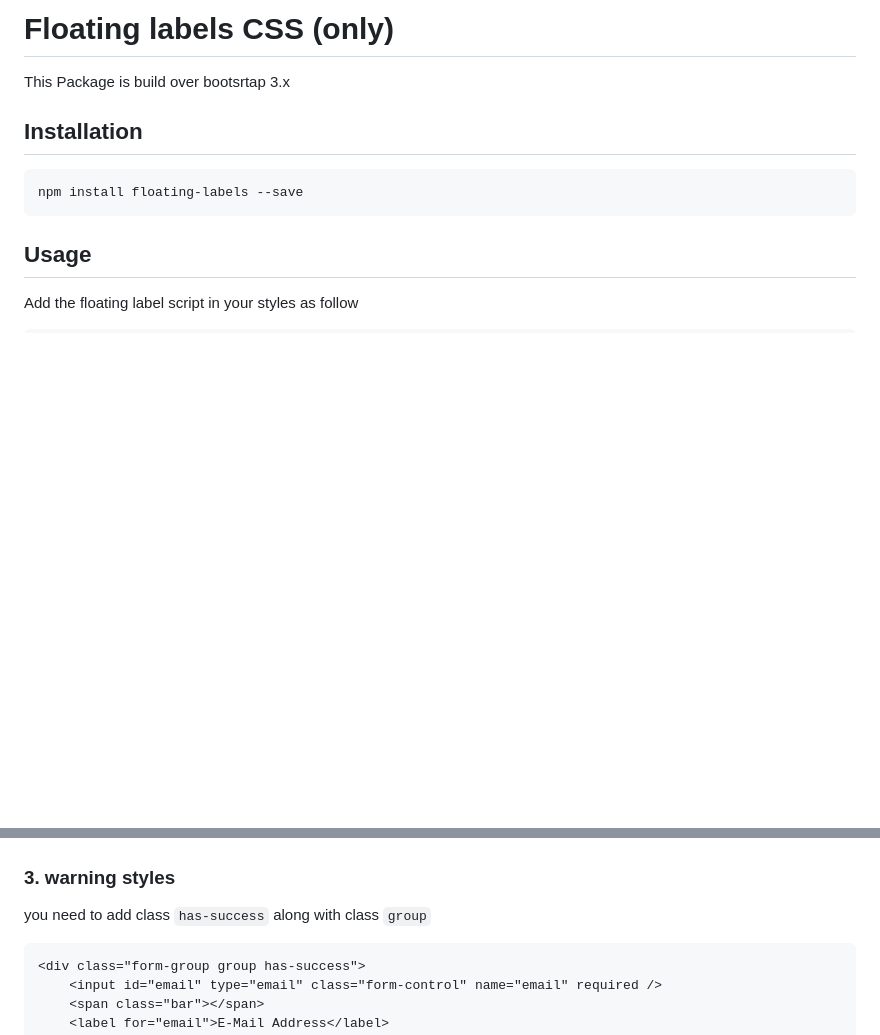
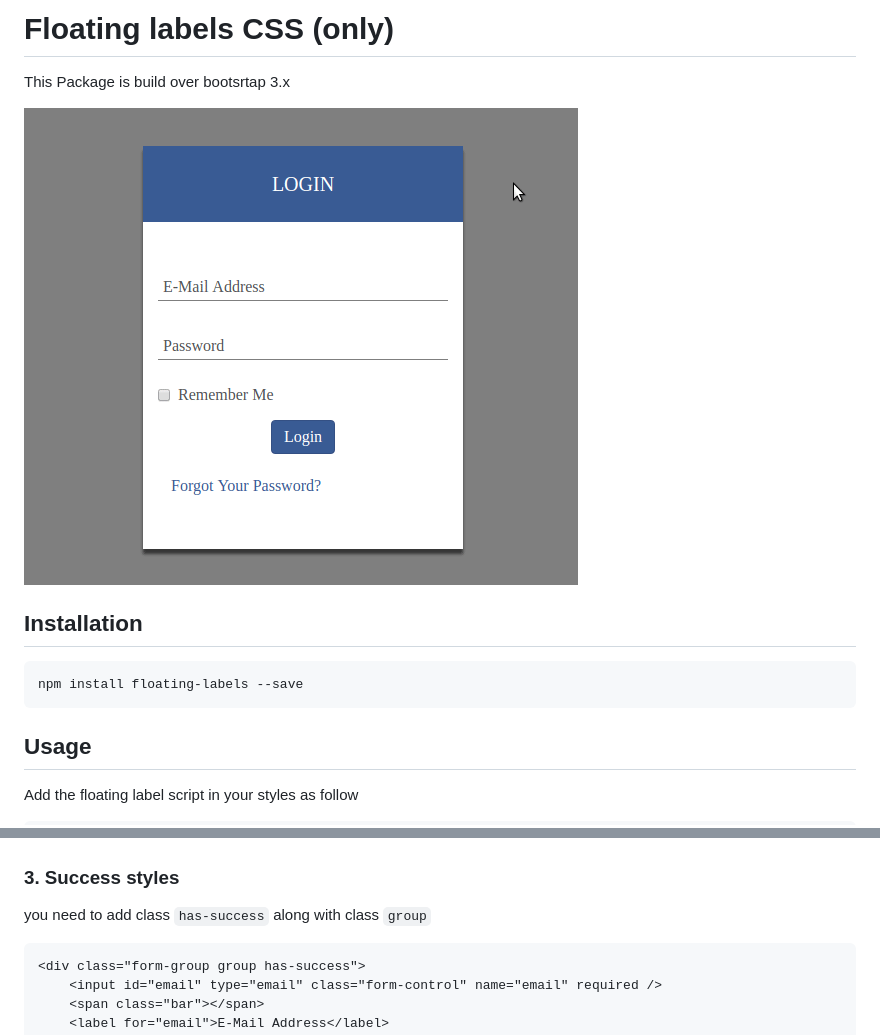
Before and after one commit to mohamedragaey/Floating-labels, a Markdown page: README.md, 2 parts joined by grey strips. Rendered like a GitHub page; pictures changed too: src/images/default.gif (added); blank space fills up the shorter version.

````diff
--- a/README.md
+++ b/README.md
@@ -1,6 +1,8 @@
 # Floating labels CSS (only)
 
 This Package is build over bootsrtap 3.x
+
+![default-styles](src/images/default.gif)
 
 ## Installation
 ```bash
@@ -52,7 +54,7 @@ you need to add class `has-warning` along with class `group`
 ```
 ![warning-styles](src/images/warning-style.png)
 
-### 3. warning styles
+### 3. Success styles
 you need to add class `has-success` along with class `group`
 ```html
 <div class="form-group group has-success">
````
Also changed, not shown: other parts of README.md (+2 -2 lines).
